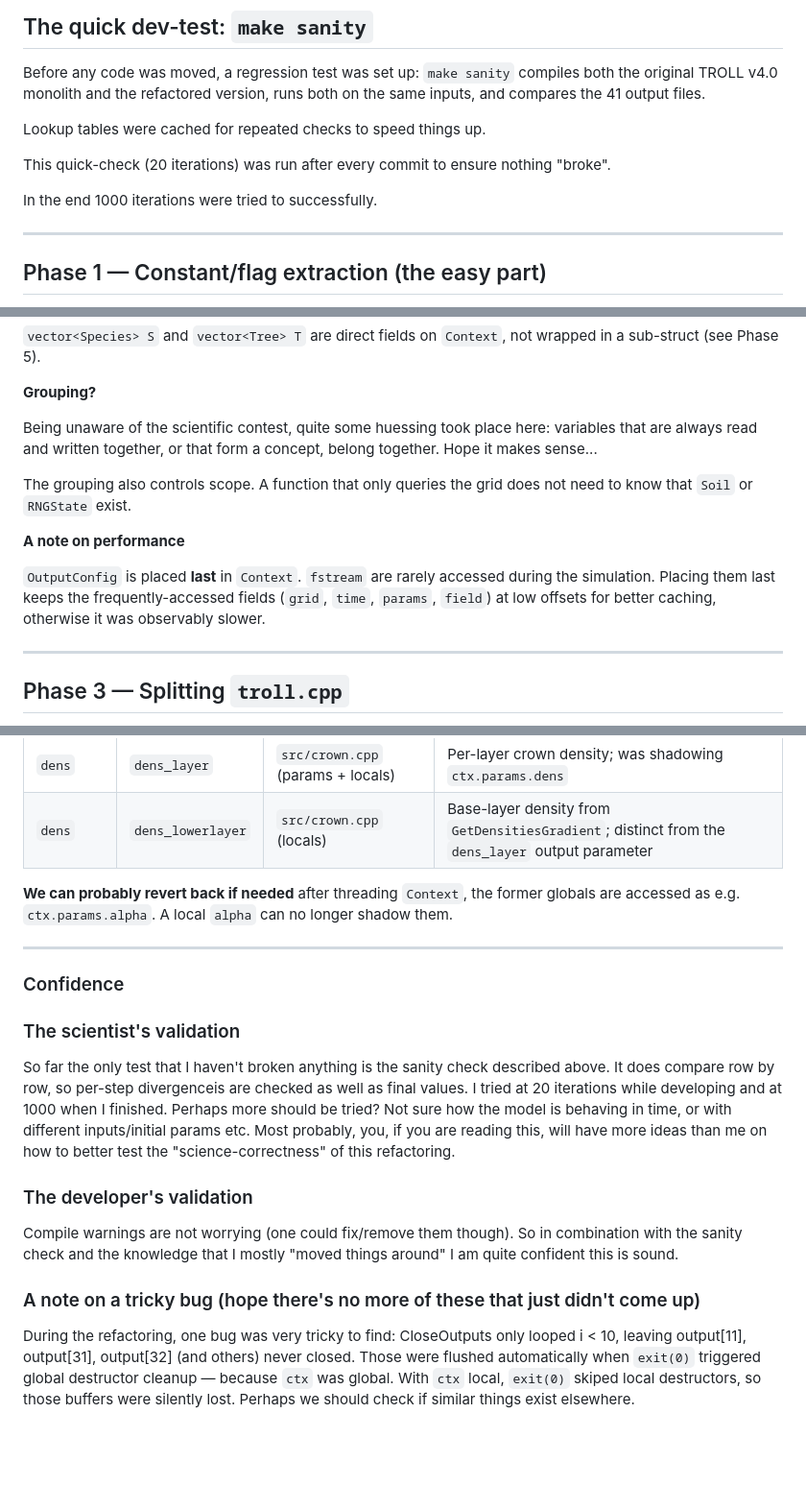
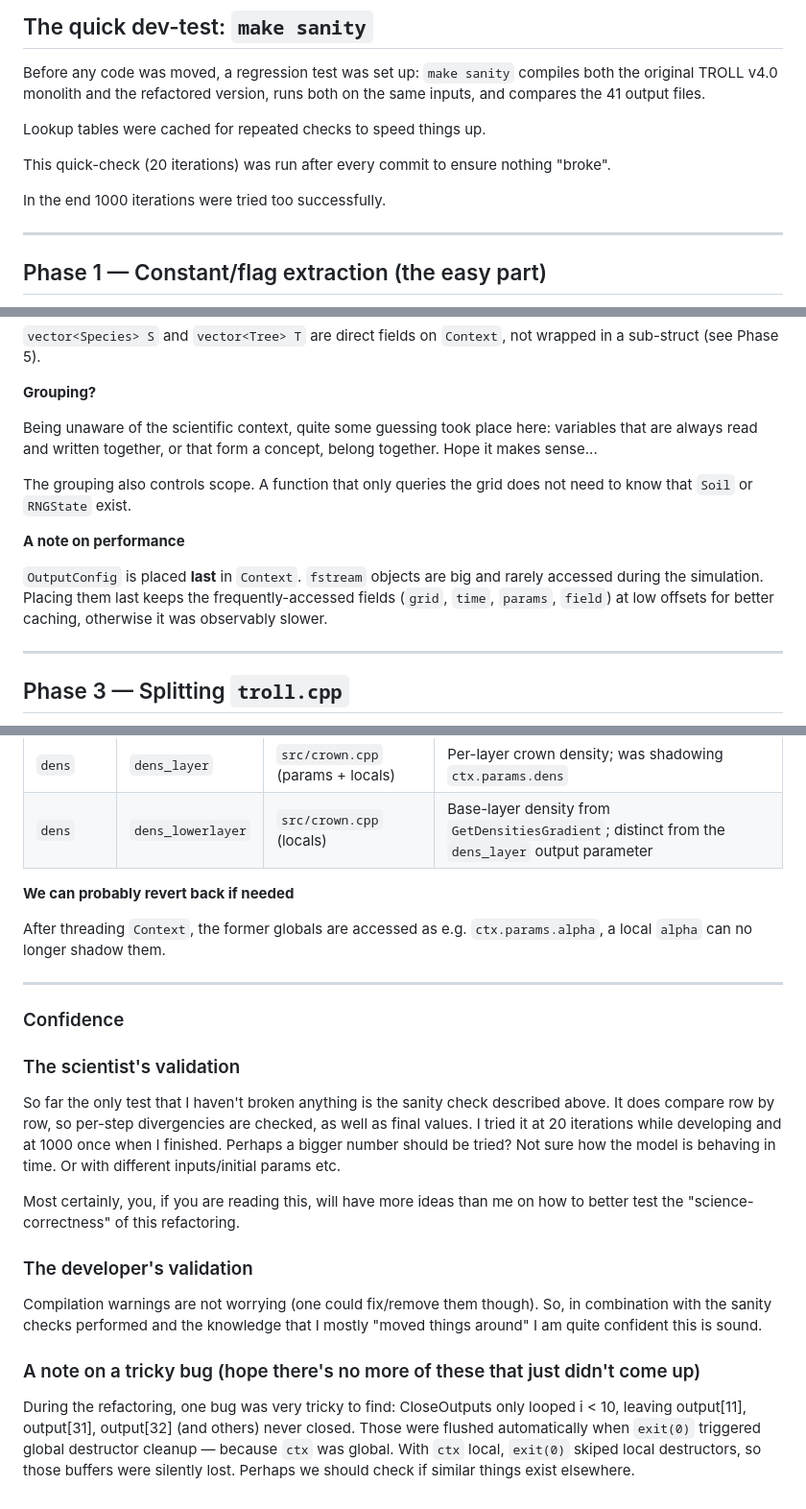
Before and after one commit to TROLL-code/TROLL, a Markdown page: REFACTORING.md, 3 parts joined by grey strips. Shown at 96% size. Rendered like a GitHub page; blank space fills up the shorter version.

Commit message:
Fix typos and enhance clarity in documentation
Correct typos and improve clarity in REFACTORING.md.

```diff
--- a/REFACTORING.md
+++ b/REFACTORING.md
@@ -18,7 +18,7 @@ Lookup tables were cached for repeated checks to speed things up.
 
 This quick-check (20 iterations) was run after every commit to ensure nothing "broke".
 
-In the end 1000 iterations were tried to successfully.
+In the end 1000 iterations were tried too successfully.
 
 ---
 
@@ -59,13 +59,13 @@ A single `Context` struct was introduced in `include/context.hpp`, grouping all
 
 **Grouping?**
 
-Being unaware of the scientific contest, quite some huessing took place here: variables that are always read and written together, or that form a concept, belong together. Hope it makes sense...
+Being unaware of the scientific context, quite some guessing took place here: variables that are always read and written together, or that form a concept, belong together. Hope it makes sense...
 
 The grouping also controls scope. A function that only queries the grid does not need to know that `Soil` or `RNGState` exist.
 
 **A note on performance**
 
-`OutputConfig` is placed **last** in `Context`. `fstream` are rarely accessed during the simulation. Placing them last keeps the frequently-accessed fields (`grid`, `time`, `params`, `field`) at low offsets for better caching, otherwise it was observably slower.
+`OutputConfig` is placed **last** in `Context`. `fstream` objects are big and rarely accessed during the simulation. Placing them last keeps the frequently-accessed fields (`grid`, `time`, `params`, `field`) at low offsets for better caching, otherwise it was observably slower.
 
 ---
 
@@ -154,19 +161,27 @@ The affected names are:
 | `dens` | `dens_layer` | `src/crown.cpp` (params + locals) | Per-layer crown density; was shadowing `ctx.params.dens` |
 | `dens` | `dens_lowerlayer` | `src/crown.cpp` (locals) | Base-layer density from `GetDensitiesGradient`; distinct from the `dens_layer` output parameter |
 
-**We can probably revert back if needed** after threading `Context`, the former globals are accessed as e.g. `ctx.params.alpha`. A local `alpha` can no longer shadow them.
+**We can probably revert back if needed**
+
+After threading `Context`, the former globals are accessed as e.g. `ctx.params.alpha`, a local `alpha` can no longer shadow them.
 
 ---
 
 ### Confidence ###
 
 ### The scientist's validation ###
-So far the only test that I haven't broken anything is the sanity check described above. It does compare row by row, so per-step divergenceis are checked as well as final values. I tried at 20 iterations while developing and at 1000 when I finished. Perhaps more should be tried? Not sure how the model is behaving in time, or with different inputs/initial params etc. Most probably, you, if you are reading this, will have more ideas than me on how to better test the "science-correctness" of this refactoring.
+
+So far the only test that I haven't broken anything is the sanity check described above. It does compare row by row, so per-step divergencies are checked, as well as final values. I tried it at 20 iterations while developing and at 1000 once when I finished. Perhaps a bigger number should be tried? Not sure how the model is behaving in time. Or with different inputs/initial params etc.
+
+Most certainly, you, if you are reading this, will have more ideas than me on how to better test the "science-correctness" of this refactoring.
 
 
 ### The developer's validation ###
-Compile warnings are not worrying (one could fix/remove them though). So in combination with the sanity check and the knowledge that I mostly "moved things around" I am quite confident this is sound.
+
+Compilation warnings are not worrying (one could fix/remove them though). So, in combination with the sanity checks performed and the knowledge that I mostly "moved things around" I am quite confident this is sound.
 
 
 ### A note on a tricky bug (hope there's no more of these that just didn't come up) ###
-During the refactoring, one bug was very tricky to find: CloseOutputs only looped i < 10, leaving output[11], output[31], output[32] (and others) never closed. Those were flushed automatically when `exit(0)` triggered global destructor cleanup — because `ctx` was global. With `ctx` local, `exit(0)` skiped local destructors, so those buffers were silently lost. Perhaps we should check if similar things exist elsewhere.
+
+During the refactoring, one bug was very tricky to find:
+CloseOutputs only looped i < 10, leaving output[11], output[31], output[32] (and others) never closed. Those were flushed automatically when `exit(0)` triggered global destructor cleanup — because `ctx` was global. With `ctx` local, `exit(0)` skiped local destructors, so those buffers were silently lost. Perhaps we should check if similar things exist elsewhere.
```
Also changed, not shown: other parts of REFACTORING.md (+9 -2 lines).
